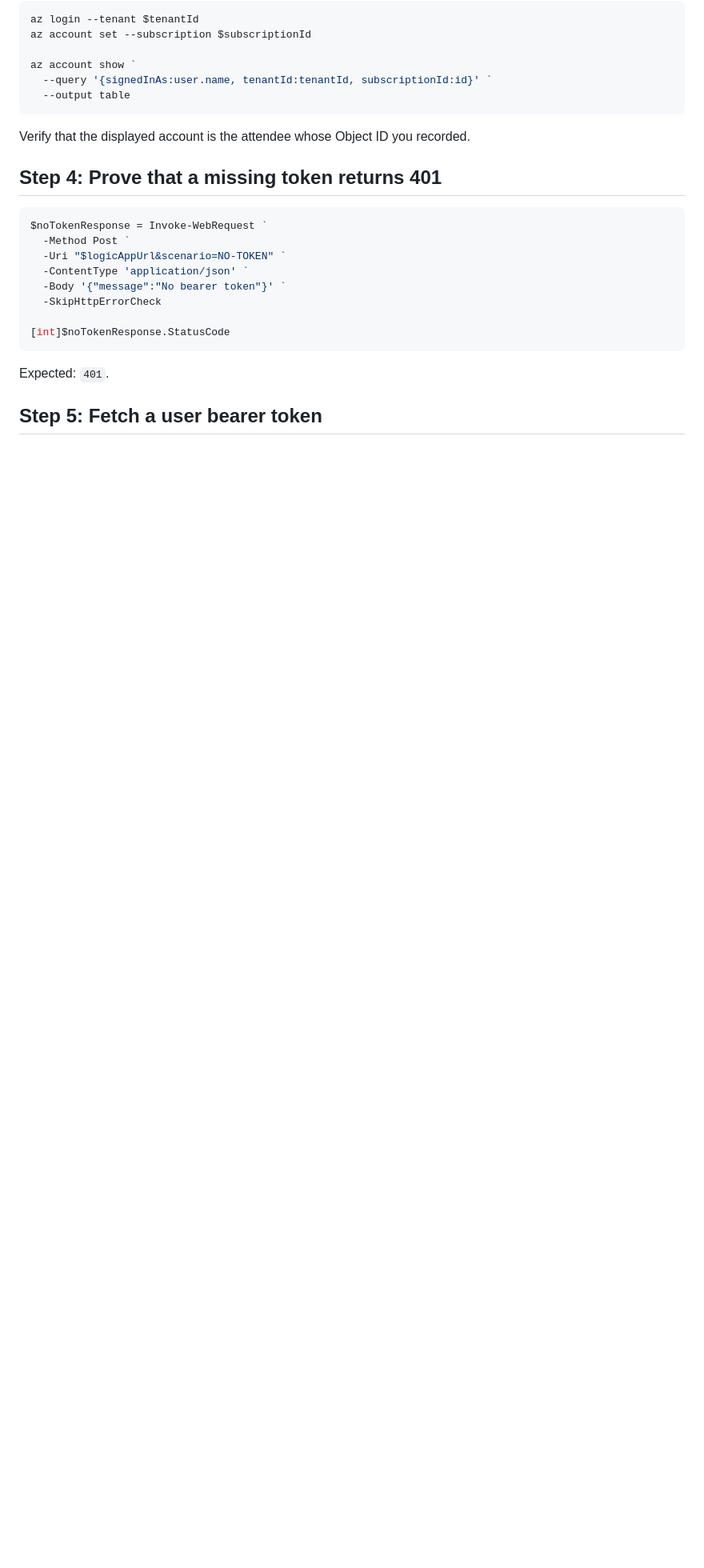
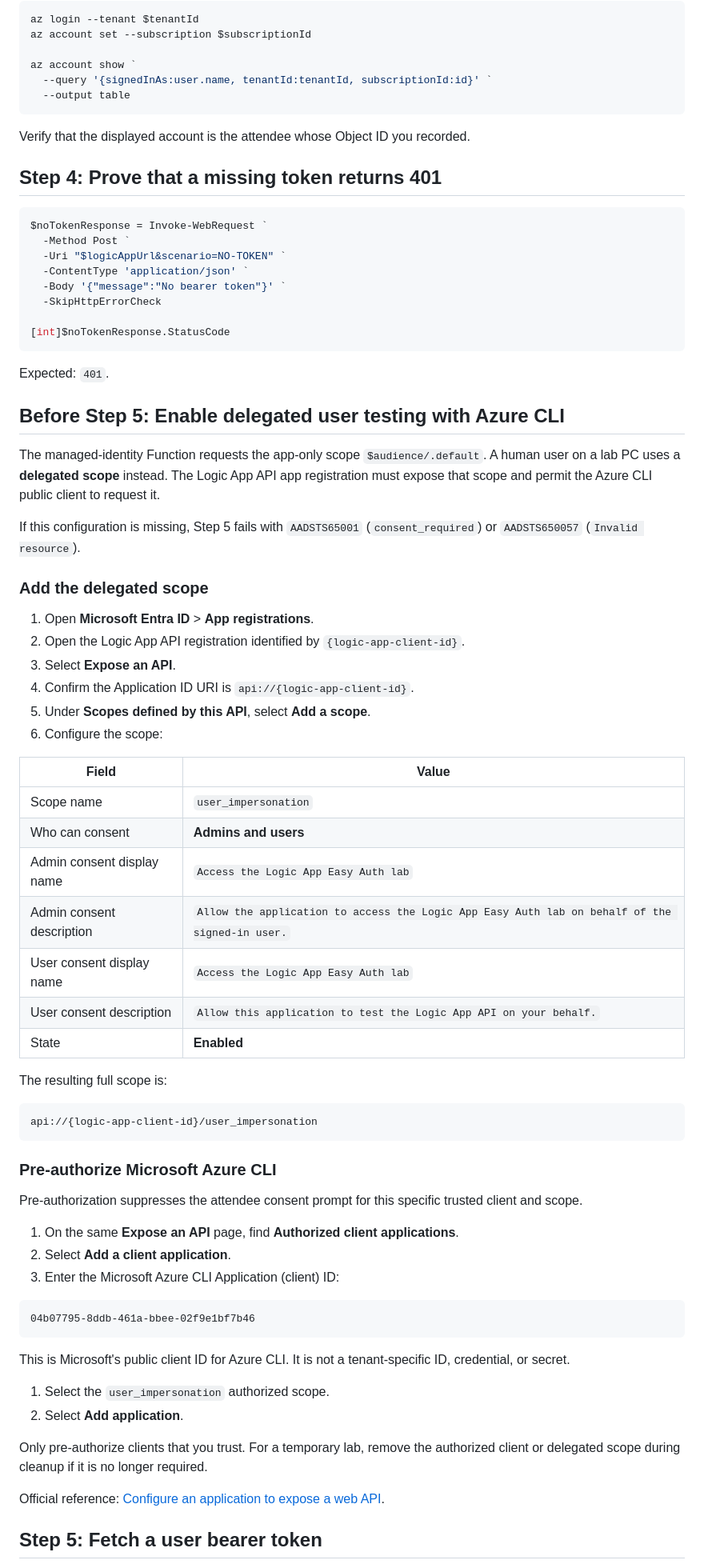
Before and after one commit to JohanDeWeerdtMSFT/logicapp-easyauth-lab, a Markdown page: guides/DIRECT-EASYAUTH-TESTING.md, the part around one of its changes. Shown at 80% size. Rendered like a GitHub page; blank space fills up the shorter version.

Commit message:
Document delegated scope for direct Easy Auth test

````diff
--- a/guides/DIRECT-EASYAUTH-TESTING.md
+++ b/guides/DIRECT-EASYAUTH-TESTING.md
@@ -87,4 +88,56 @@ $noTokenResponse = Invoke-WebRequest `
 
 Expected: `401`.
 
+## Before Step 5: Enable delegated user testing with Azure CLI
+
+The managed-identity Function requests the app-only scope `$audience/.default`. A human user on a lab PC uses a **delegated scope** instead. The Logic App API app registration must expose that scope and permit the Azure CLI public client to request it.
+
+If this configuration is missing, Step 5 fails with `AADSTS65001` (`consent_required`) or `AADSTS650057` (`Invalid resource`).
+
+### Add the delegated scope
+
+1. Open **Microsoft Entra ID** > **App registrations**.
+2. Open the Logic App API registration identified by `{logic-app-client-id}`.
+3. Select **Expose an API**.
+4. Confirm the Application ID URI is `api://{logic-app-client-id}`.
+5. Under **Scopes defined by this API**, select **Add a scope**.
+6. Configure the scope:
+
+| Field | Value |
+| --- | --- |
+| Scope name | `user_impersonation` |
+| Who can consent | **Admins and users** |
+| Admin consent display name | `Access the Logic App Easy Auth lab` |
+| Admin consent description | `Allow the application to access the Logic App Easy Auth lab on behalf of the signed-in user.` |
+| User consent display name | `Access the Logic App Easy Auth lab` |
+| User consent description | `Allow this application to test the Logic App API on your behalf.` |
+| State | **Enabled** |
+
+The resulting full scope is:
+
+```text
+api://{logic-app-client-id}/user_impersonation
+```
+
+### Pre-authorize Microsoft Azure CLI
+
+Pre-authorization suppresses the attendee consent prompt for this specific trusted client and scope.
+
+1. On the same **Expose an API** page, find **Authorized client applications**.
+2. Select **Add a client application**.
+3. Enter the Microsoft Azure CLI Application (client) ID:
+
+```text
+04b07795-8ddb-461a-bbee-02f9e1bf7b46
+```
+
+This is Microsoft's public client ID for Azure CLI. It is not a tenant-specific ID, credential, or secret.
+
+1. Select the `user_impersonation` authorized scope.
+2. Select **Add application**.
+
+Only pre-authorize clients that you trust. For a temporary lab, remove the authorized client or delegated scope during cleanup if it is no longer required.
+
+Official reference: [Configure an application to expose a web API](https://learn.microsoft.com/entra/identity-platform/quickstart-configure-app-expose-web-apis#add-a-scope).
+
 ## Step 5: Fetch a user bearer token
````
Also changed, not shown: other parts of guides/DIRECT-EASYAUTH-TESTING.md (+19 -4 lines).
